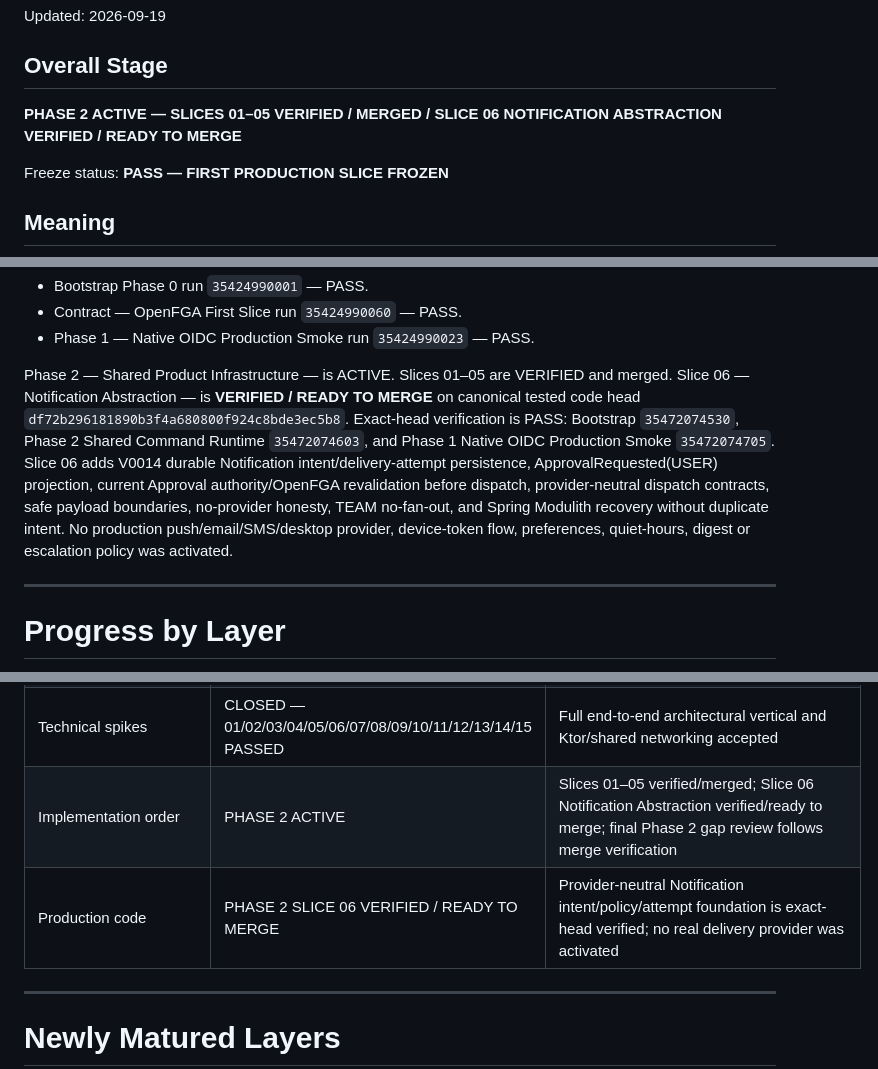
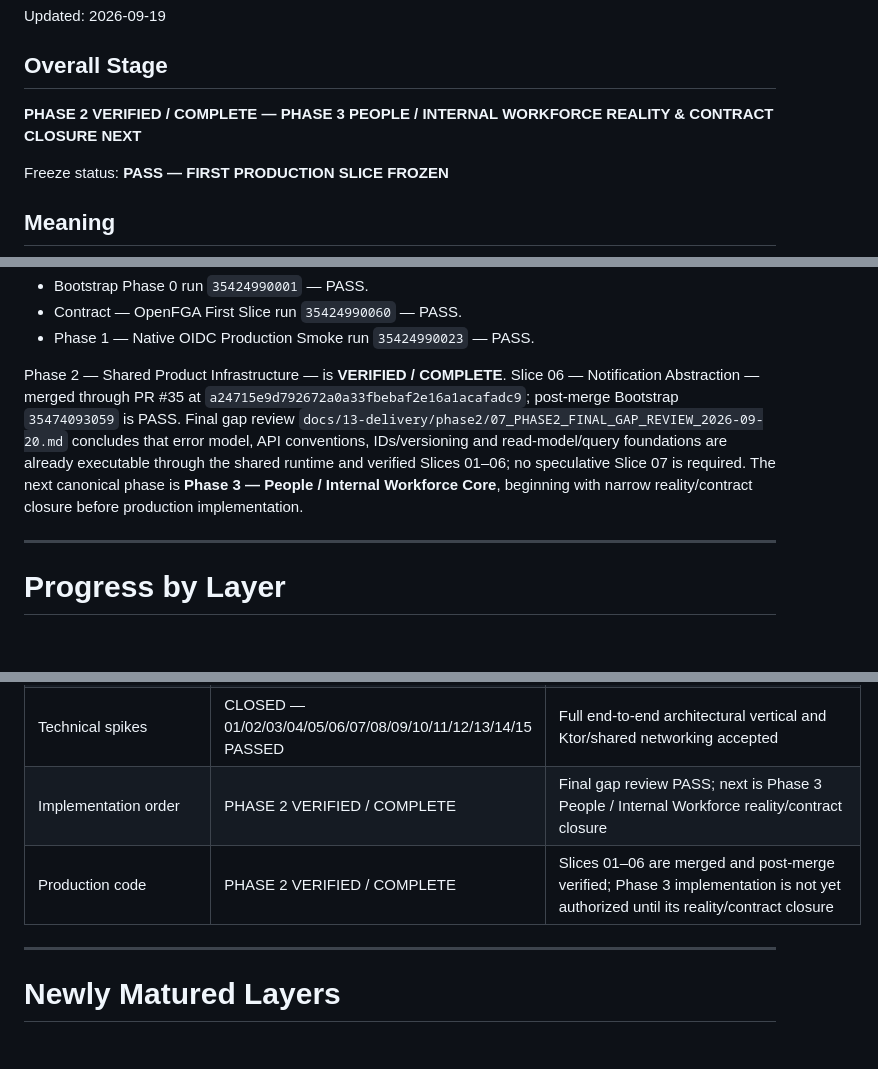
Before and after one commit to omarkhair70-droid/hiltech, a Markdown page: docs/00-program/CURRENT_PROGRAM_STATUS.md, 3 parts joined by grey strips. Drawn GitHub-style; blank space fills up the shorter version.

Commit message:
docs: mark Phase 2 complete and Phase 3 next

```diff
--- a/docs/00-program/CURRENT_PROGRAM_STATUS.md
+++ b/docs/00-program/CURRENT_PROGRAM_STATUS.md
@@ -3,7 +3,7 @@
 Updated: 2026-09-19
 
 ## Overall Stage
-**PHASE 2 ACTIVE — SLICES 01–05 VERIFIED / MERGED / SLICE 06 NOTIFICATION ABSTRACTION VERIFIED / READY TO MERGE**
+**PHASE 2 VERIFIED / COMPLETE — PHASE 3 PEOPLE / INTERNAL WORKFORCE REALITY & CONTRACT CLOSURE NEXT**
 
 Freeze status: **PASS — FIRST PRODUCTION SLICE FROZEN**
 
@@ -50,7 +50,7 @@ Final full regression evidence on that code head:
 - Contract — OpenFGA First Slice run `35424990060` — PASS.
 - Phase 1 — Native OIDC Production Smoke run `35424990023` — PASS.
 
-Phase 2 — Shared Product Infrastructure — is ACTIVE. Slices 01–05 are VERIFIED and merged. Slice 06 — Notification Abstraction — is **VERIFIED / READY TO MERGE** on canonical tested code head `df72b296181890b3f4a680800f924c8bde3ec5b8`. Exact-head verification is PASS: Bootstrap `35472074530`, Phase 2 Shared Command Runtime `35472074603`, and Phase 1 Native OIDC Production Smoke `35472074705`. Slice 06 adds V0014 durable Notification intent/delivery-attempt persistence, ApprovalRequested(USER) projection, current Approval authority/OpenFGA revalidation before dispatch, provider-neutral dispatch contracts, safe payload boundaries, no-provider honesty, TEAM no-fan-out, and Spring Modulith recovery without duplicate intent. No production push/email/SMS/desktop provider, device-token flow, preferences, quiet-hours, digest or escalation policy was activated.
+Phase 2 — Shared Product Infrastructure — is **VERIFIED / COMPLETE**. Slice 06 — Notification Abstraction — merged through PR #35 at `a24715e9d792672a0a33fbebaf2e16a1acafadc9`; post-merge Bootstrap `35474093059` is PASS. Final gap review `docs/13-delivery/phase2/07_PHASE2_FINAL_GAP_REVIEW_2026-09-20.md` concludes that error model, API conventions, IDs/versioning and read-model/query foundations are already executable through the shared runtime and verified Slices 01–06; no speculative Slice 07 is required. The next canonical phase is **Phase 3 — People / Internal Workforce Core**, beginning with narrow reality/contract closure before production implementation.
 
 ---
 
@@ -81,8 +81,8 @@ Phase 2 — Shared Product Infrastructure — is ACTIVE. Slices 01–05 are VERI
 | Module ownership | v0.1 | High-level ownership defined |
 | Monorepo structure | BOOTSTRAPPED / VERIFIED | Gradle multi-project, shared/client/server/database/infrastructure roots are implemented and CI-green |
 | Technical spikes | CLOSED — 01/02/03/04/05/06/07/08/09/10/11/12/13/14/15 PASSED | Full end-to-end architectural vertical and Ktor/shared networking accepted |
-| Implementation order | PHASE 2 ACTIVE | Slices 01–05 verified/merged; Slice 06 Notification Abstraction verified/ready to merge; final Phase 2 gap review follows merge verification |
-| Production code | PHASE 2 SLICE 06 VERIFIED / READY TO MERGE | Provider-neutral Notification intent/policy/attempt foundation is exact-head verified; no real delivery provider was activated |
+| Implementation order | PHASE 2 VERIFIED / COMPLETE | Final gap review PASS; next is Phase 3 People / Internal Workforce reality/contract closure |
+| Production code | PHASE 2 VERIFIED / COMPLETE | Slices 01–06 are merged and post-merge verified; Phase 3 implementation is not yet authorized until its reality/contract closure |
 
 ---
 
```
Also changed, not shown: other parts of docs/00-program/CURRENT_PROGRAM_STATUS.md (+1 -1 lines).
